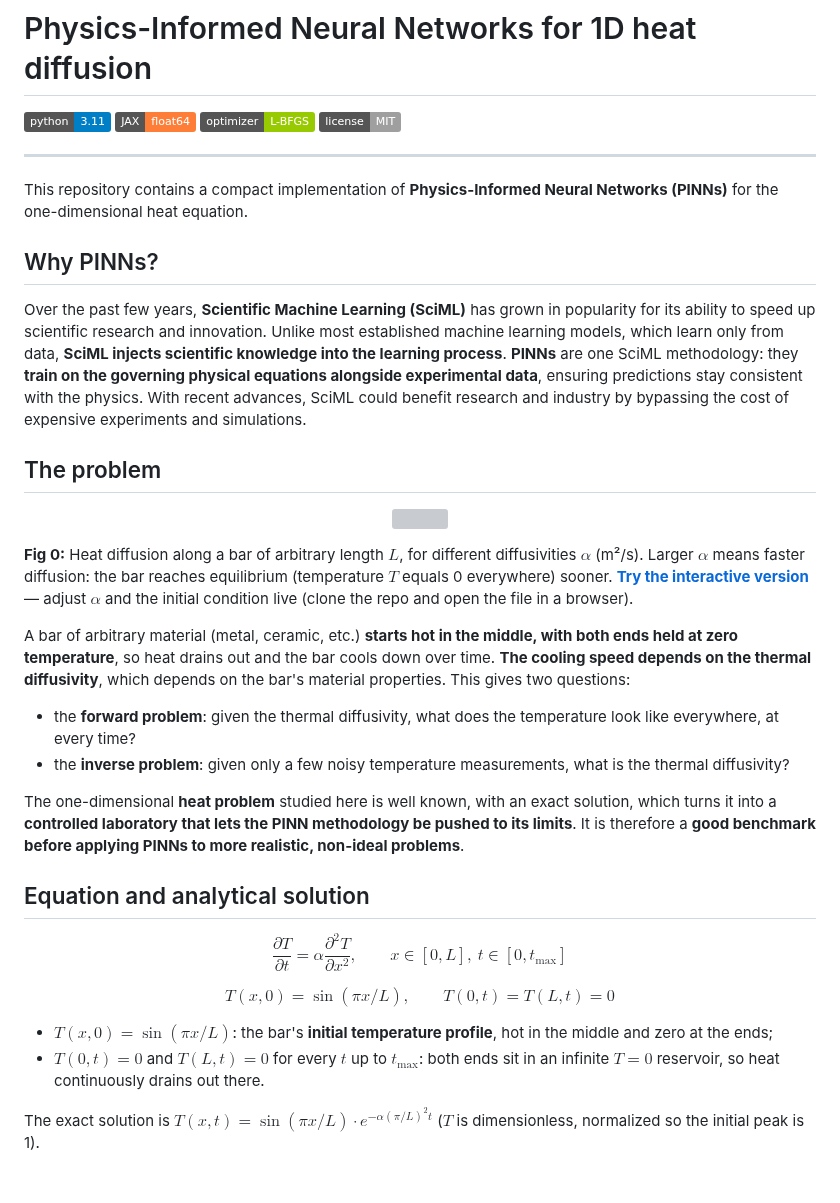
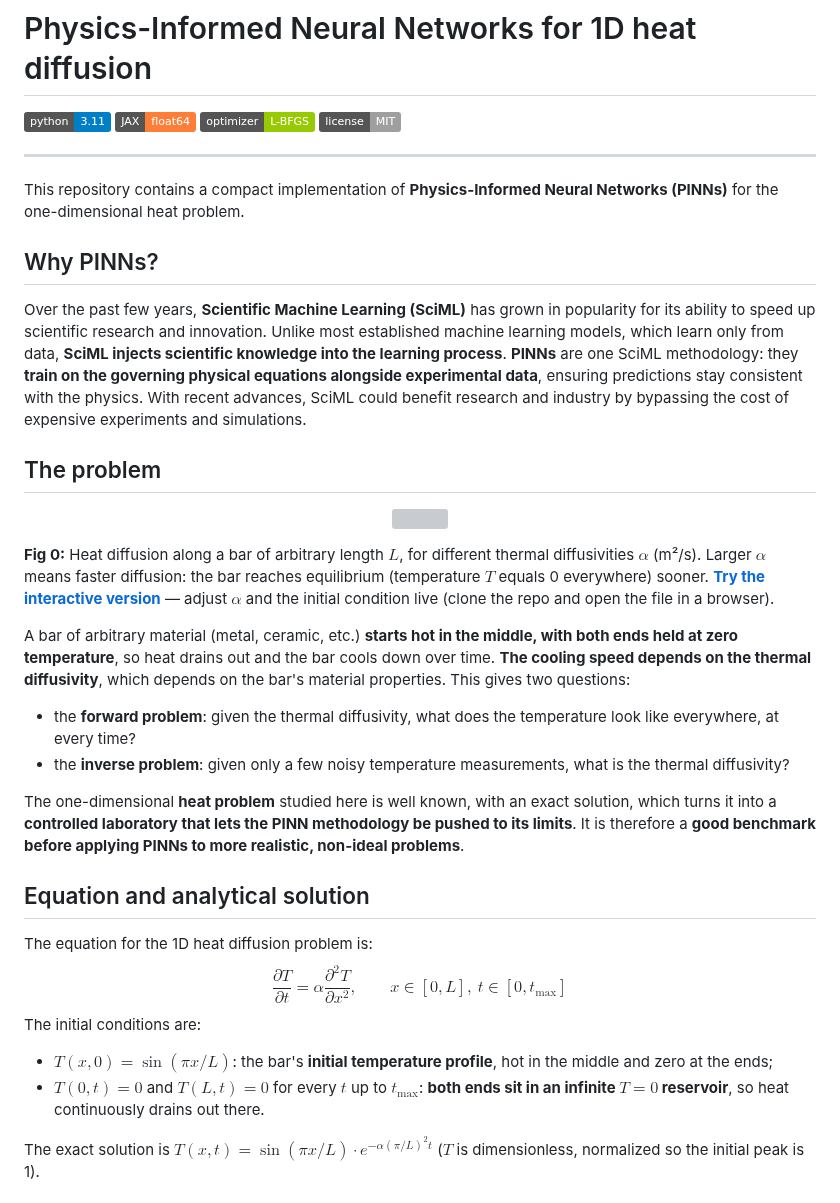
Before and after one commit to qp-dev-ai/pinn-heat-diffusion_1D, a Markdown page: README.md, the part around the change. Drawn GitHub-style; badges without logos; grey boxes are pictures that could not be loaded.

Commit message:
Clarify terminology and initial conditions in README
Updated terminology for clarity and corrected initial conditions description.

```diff
--- a/README.md
+++ b/README.md
@@ -7,7 +7,7 @@
 
 ---
 
-This repository contains a compact implementation of **Physics-Informed Neural Networks (PINNs)** for the one-dimensional heat equation.
+This repository contains a compact implementation of **Physics-Informed Neural Networks (PINNs)** for the one-dimensional heat problem.
 
 ## Why PINNs?
 
@@ -19,7 +19,7 @@ Over the past few years, **Scientific Machine Learning (SciML)** has grown in po
   <img src="figures/diffusion_alpha.gif" width="70%">
 </p>
 
-**Fig 0:** Heat diffusion along a bar of arbitrary length $L$, for different diffusivities $\alpha$ (m²/s). Larger $\alpha$ means faster diffusion: the bar reaches equilibrium (temperature $T$ equals 0 everywhere) sooner. **[Try the interactive version](docs/interactive/heat_bar_explorer.html)** — adjust $\alpha$ and the initial condition live (clone the repo and open the file in a browser).
+**Fig 0:** Heat diffusion along a bar of arbitrary length $L$, for different thermal diffusivities $\alpha$ (m²/s). Larger $\alpha$ means faster diffusion: the bar reaches equilibrium (temperature $T$ equals 0 everywhere) sooner. **[Try the interactive version](docs/interactive/heat_bar_explorer.html)** — adjust $\alpha$ and the initial condition live (clone the repo and open the file in a browser).
 
 A bar of arbitrary material (metal, ceramic, etc.) **starts hot in the middle, with both ends held at zero temperature**, so heat drains out and the bar cools down over time. **The cooling speed depends on the thermal diffusivity**, which depends on the bar's material properties. This gives two questions:
 
@@ -30,16 +30,13 @@ The one-dimensional **heat problem** studied here is well known, with an exact s
 
 ## Equation and analytical solution
 
+The equation for the 1D heat diffusion problem is:
 $$
 \frac{\partial T}{\partial t} = \alpha \frac{\partial^2 T}{\partial x^2}, \qquad x \in [0, L],\ t \in [0, t_{\max}]
 $$
-
-$$
-T(x, 0) = \sin(\pi x / L), \qquad T(0, t) = T(L, t) = 0
-$$
-
+The initial conditions are:
 - $T(x, 0) = \sin(\pi x / L)$: the bar's **initial temperature profile**, hot in the middle and zero at the ends;
-- $T(0, t) = 0$ and $T(L, t) = 0$ for every $t$ up to $t_{\max}$: both ends sit in an infinite $T=0$ reservoir, so heat continuously drains out there.
+- $T(0, t) = 0$ and $T(L, t) = 0$ for every $t$ up to $t_{\max}$: **both ends sit in an infinite $T=0$ reservoir**, so heat continuously drains out there.
 
 The exact solution is $T(x,t) = \sin(\pi x / L) \cdot e^{-\alpha (\pi/L)^2 t}$ ($T$ is dimensionless, normalized so the initial peak is 1).
 
```
